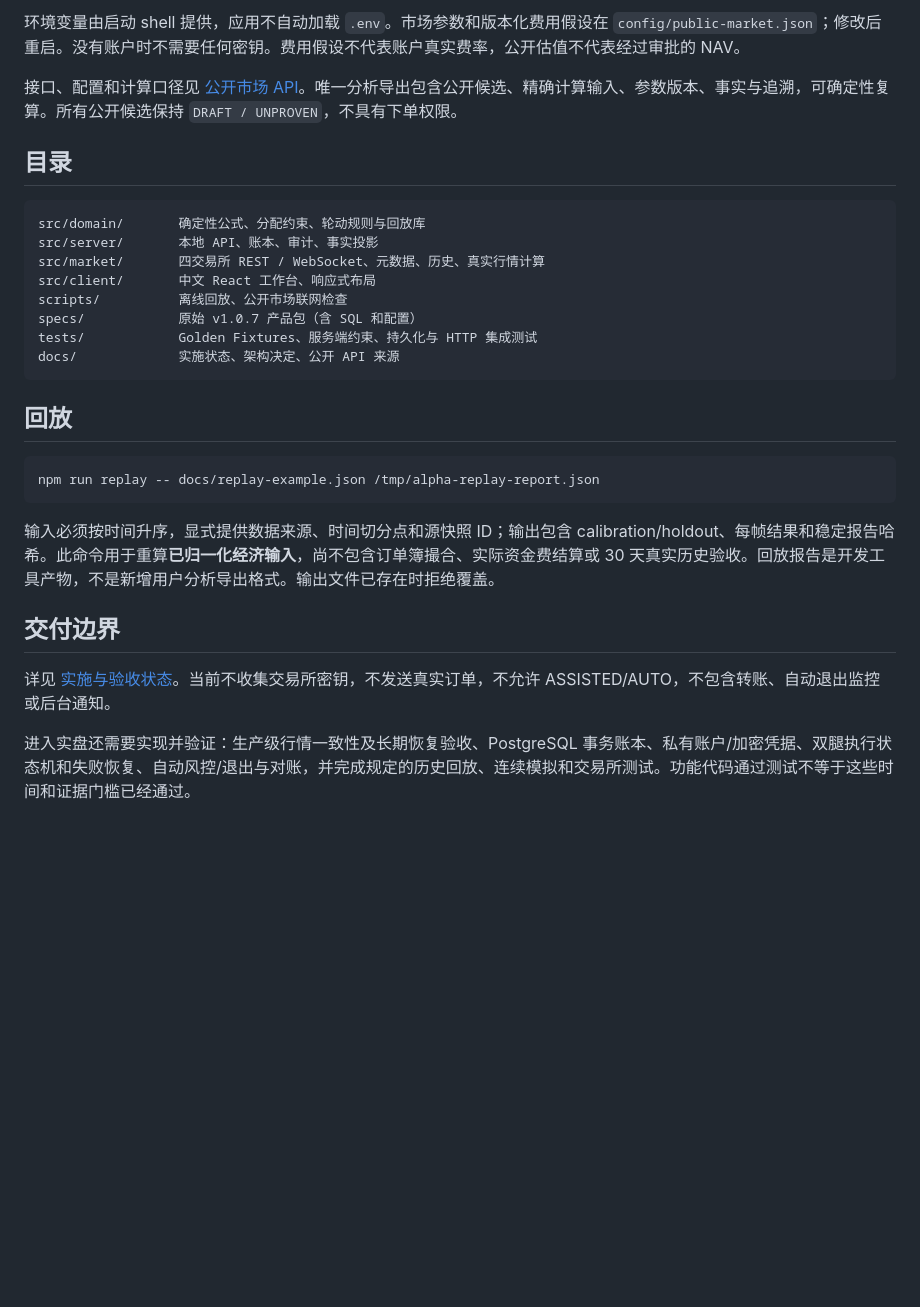
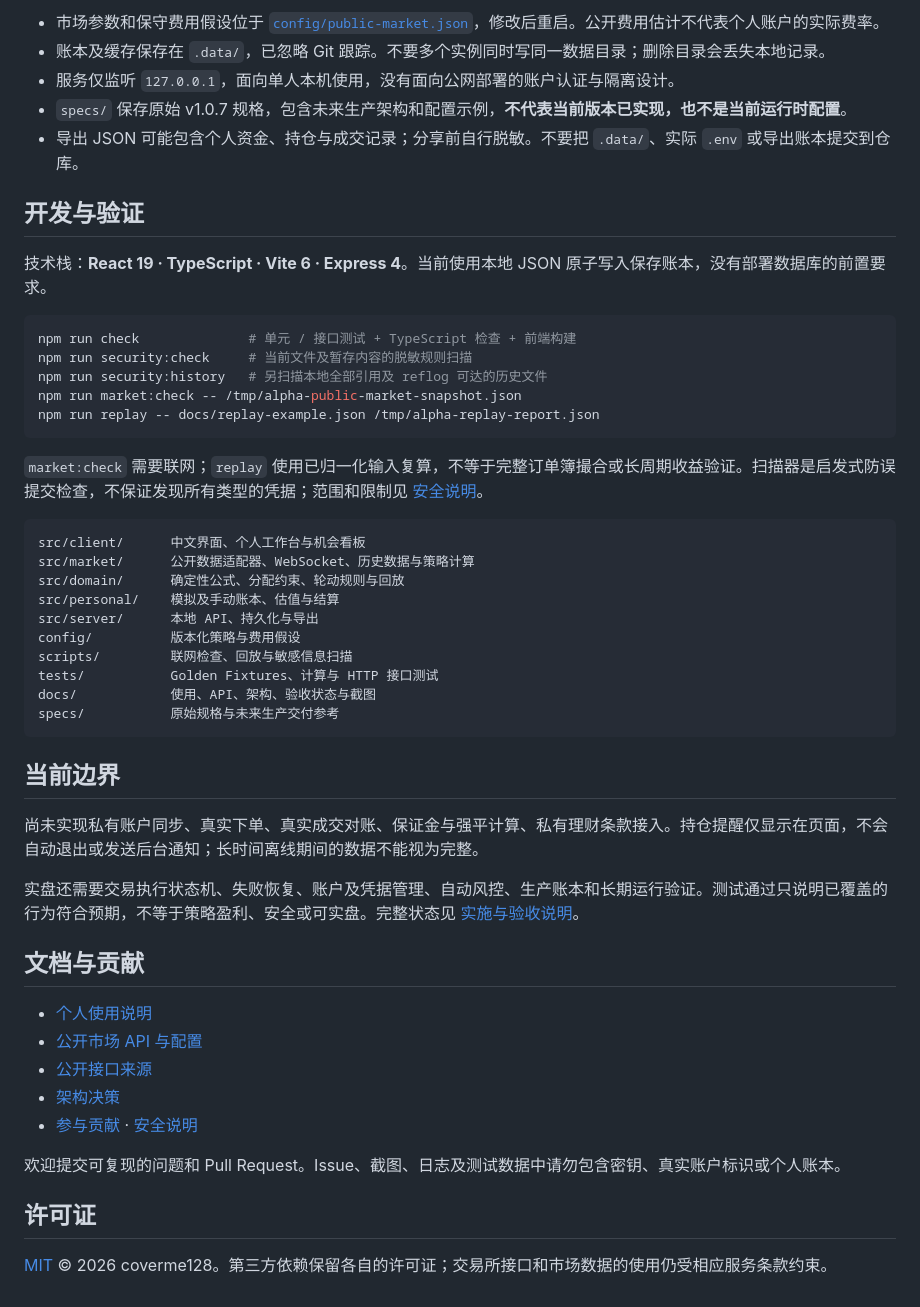
Before and after one commit to coverme128/alphaIntel, a Markdown page: README.md, the part around one of its changes. Drawn GitHub-style; blank space fills up the shorter version.

````diff
--- a/README.md
+++ b/README.md
@@ -54,32 +89,54 @@ npm run market:check -- /tmp/alpha-public-market-snapshot.json
 ```
 
-环境变量由启动 shell 提供，应用不自动加载 `.env`。市场参数和版本化费用假设在 `config/public-market.json`；修改后重启。没有账户时不需要任何密钥。费用假设不代表账户真实费率，公开估值不代表经过审批的 NAV。
+- 市场参数和保守费用假设位于 [`config/public-market.json`](config/public-market.json)，修改后重启。公开费用估计不代表个人账户的实际费率。
+- 账本及缓存保存在 `.data/`，已忽略 Git 跟踪。不要多个实例同时写同一数据目录；删除目录会丢失本地记录。
+- 服务仅监听 `127.0.0.1`，面向单人本机使用，没有面向公网部署的账户认证与隔离设计。
+- `specs/` 保存原始 v1.0.7 规格，包含未来生产架构和配置示例，**不代表当前版本已实现，也不是当前运行时配置**。
+- 导出 JSON 可能包含个人资金、持仓与成交记录；分享前自行脱敏。不要把 `.data/`、实际 `.env` 或导出账本提交到仓库。
 
-接口、配置和计算口径见 [公开市场 API](docs/PUBLIC-MARKET-API.md)。唯一分析导出包含公开候选、精确计算输入、参数版本、事实与追溯，可确定性复算。所有公开候选保持 `DRAFT / UNPROVEN`，不具有下单权限。
+## 开发与验证
 
-## 目录
-
-```text
-src/domain/       确定性公式、分配约束、轮动规则与回放库
-src/server/       本地 API、账本、审计、事实投影
-src/market/       四交易所 REST / WebSocket、元数据、历史、真实行情计算
-src/client/       中文 React 工作台、响应式布局
-scripts/          离线回放、公开市场联网检查
-specs/            原始 v1.0.7 产品包（含 SQL 和配置）
-tests/            Golden Fixtures、服务端约束、持久化与 HTTP 集成测试
-docs/             实施状态、架构决定、公开 API 来源
-```
-
-## 回放
+技术栈：**React 19 · TypeScript · Vite 6 · Express 4**。当前使用本地 JSON 原子写入保存账本，没有部署数据库的前置要求。
 
 ```sh
+npm run check              # 单元 / 接口测试 + TypeScript 检查 + 前端构建
+npm run security:check     # 当前文件及暂存内容的脱敏规则扫描
+npm run security:history   # 另扫描本地全部引用及 reflog 可达的历史文件
+npm run market:check -- /tmp/alpha-public-market-snapshot.json
 npm run replay -- docs/replay-example.json /tmp/alpha-replay-report.json
 ```
 
-输入必须按时间升序，显式提供数据来源、时间切分点和源快照 ID；输出包含 calibration/holdout、每帧结果和稳定报告哈希。此命令用于重算**已归一化经济输入**，尚不包含订单簿撮合、实际资金费结算或 30 天真实历史验收。回放报告是开发工具产物，不是新增用户分析导出格式。输出文件已存在时拒绝覆盖。
+`market:check` 需要联网；`replay` 使用已归一化输入复算，不等于完整订单簿撮合或长周期收益验证。扫描器是启发式防误提交检查，不保证发现所有类型的凭据；范围和限制见 [安全说明](SECURITY.md)。
 
-## 交付边界
+```text
+src/client/      中文界面、个人工作台与机会看板
+src/market/      公开数据适配器、WebSocket、历史数据与策略计算
+src/domain/      确定性公式、分配约束、轮动规则与回放
+src/personal/    模拟及手动账本、估值与结算
+src/server/      本地 API、持久化与导出
+config/          版本化策略与费用假设
+scripts/         联网检查、回放与敏感信息扫描
+tests/           Golden Fixtures、计算与 HTTP 接口测试
+docs/            使用、API、架构、验收状态与截图
+specs/           原始规格与未来生产交付参考
+```
 
-详见 [实施与验收状态](docs/IMPLEMENTATION-STATUS.md)。当前不收集交易所密钥，不发送真实订单，不允许 ASSISTED/AUTO，不包含转账、自动退出监控或后台通知。
+## 当前边界
 
-进入实盘还需要实现并验证：生产级行情一致性及长期恢复验收、PostgreSQL 事务账本、私有账户/加密凭据、双腿执行状态机和失败恢复、自动风控/退出与对账，并完成规定的历史回放、连续模拟和交易所测试。功能代码通过测试不等于这些时间和证据门槛已经通过。
+尚未实现私有账户同步、真实下单、真实成交对账、保证金与强平计算、私有理财条款接入。持仓提醒仅显示在页面，不会自动退出或发送后台通知；长时间离线期间的数据不能视为完整。
+
+实盘还需要交易执行状态机、失败恢复、账户及凭据管理、自动风控、生产账本和长期运行验证。测试通过只说明已覆盖的行为符合预期，不等于策略盈利、安全或可实盘。完整状态见 [实施与验收说明](docs/IMPLEMENTATION-STATUS.md)。
+
+## 文档与贡献
+
+- [个人使用说明](docs/PERSONAL-USE.md)
+- [公开市场 API 与配置](docs/PUBLIC-MARKET-API.md)
+- [公开接口来源](docs/ADAPTER-SOURCES.md)
+- [架构决策](docs/ADR-001-DETERMINISTIC-CORE.md)
+- [参与贡献](CONTRIBUTING.md) · [安全说明](SECURITY.md)
+
+欢迎提交可复现的问题和 Pull Request。Issue、截图、日志及测试数据中请勿包含密钥、真实账户标识或个人账本。
+
+## 许可证
+
+[MIT](LICENSE) © 2026 coverme128。第三方依赖保留各自的许可证；交易所接口和市场数据的使用仍受相应服务条款约束。
````
Also changed, not shown: other parts of README.md (+67 -32 lines), CONTRIBUTING.md (added, +31 -0 lines), SECURITY.md (added, +34 -0 lines), docs/OPEN-SOURCE-REVIEW.md (added, +32 -0 lines), docs/screenshots/README.md (added, +20 -0 lines), docs/screenshots/candidate-detail.jpg (added), docs/screenshots/candidates.jpg (added), docs/screenshots/opportunities.jpg (added), 7 other files.
